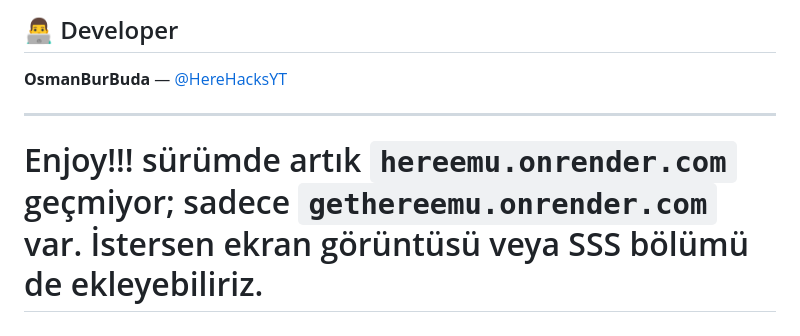
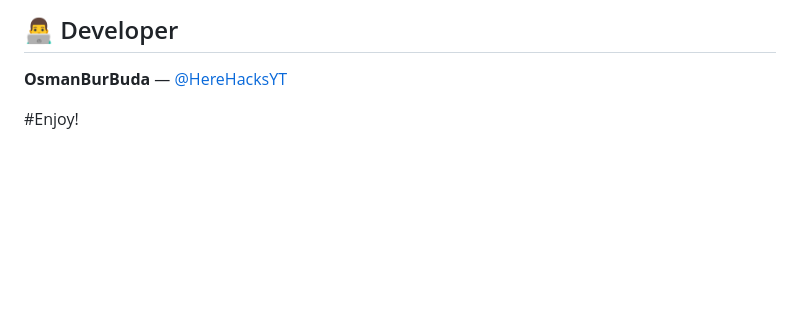
Before and after one commit to HereHacksYT/GetHereEmu, a Markdown page: README.md, the part around the change. Rendered like a GitHub page; blank space fills up the shorter version.

```diff
--- a/README.md
+++ b/README.md
@@ -133,6 +133,5 @@ This project is open source. See the repository for details.
 
 **OsmanBurBuda** — [@HereHacksYT](https://github.com/HereHacksYT)
 
----
 
-# Enjoy!!! sürümde artık `hereemu.onrender.com` geçmiyor; sadece `gethereemu.onrender.com` var. İstersen ekran görüntüsü veya SSS bölümü de ekleyebiliriz.
+#Enjoy!
```
